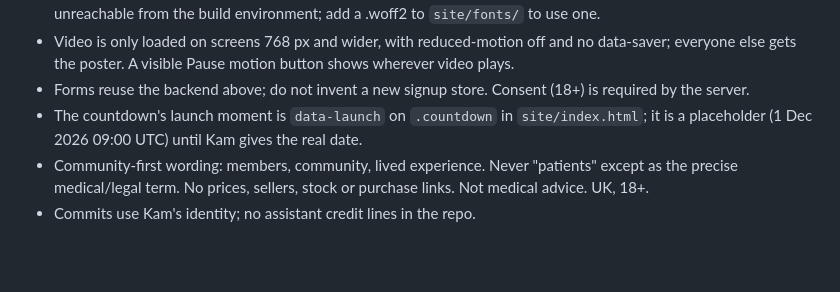
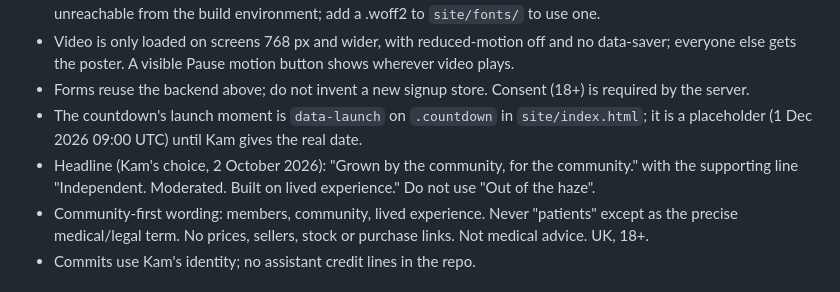
Before and after one commit to k444mz/dopehub-coming-soon, a Markdown page: CLAUDE.md, the part around the change. GitHub-like rendering; blank space fills up the shorter version.

Commit message:
Record the chosen headline in the project notes
Co-Authored-By: Claude Fable 5.1 <noreply@anthropic.com>
Claude-Session: https://claude.ai/code/session_01RrSdCeUUxNZpVLtN7BviM8

```diff
--- a/CLAUDE.md
+++ b/CLAUDE.md
@@ -31,6 +31,8 @@ Read this first. It records what exists, what was decided, and what is still ope
   A visible Pause motion button shows wherever video plays.
 - Forms reuse the backend above; do not invent a new signup store. Consent (18+) is required by the server.
 - The countdown's launch moment is `data-launch` on `.countdown` in `site/index.html`; it is a placeholder (1 Dec 2026 09:00 UTC) until Kam gives the real date.
+- Headline (Kam's choice, 2 October 2026): "Grown by the community, for the community." with the supporting line
+  "Independent. Moderated. Built on lived experience." Do not use "Out of the haze".
 - Community-first wording: members, community, lived experience. Never "patients" except as the precise medical/legal term.
   No prices, sellers, stock or purchase links. Not medical advice. UK, 18+.
 - Commits use Kam's identity; no assistant credit lines in the repo.
```
